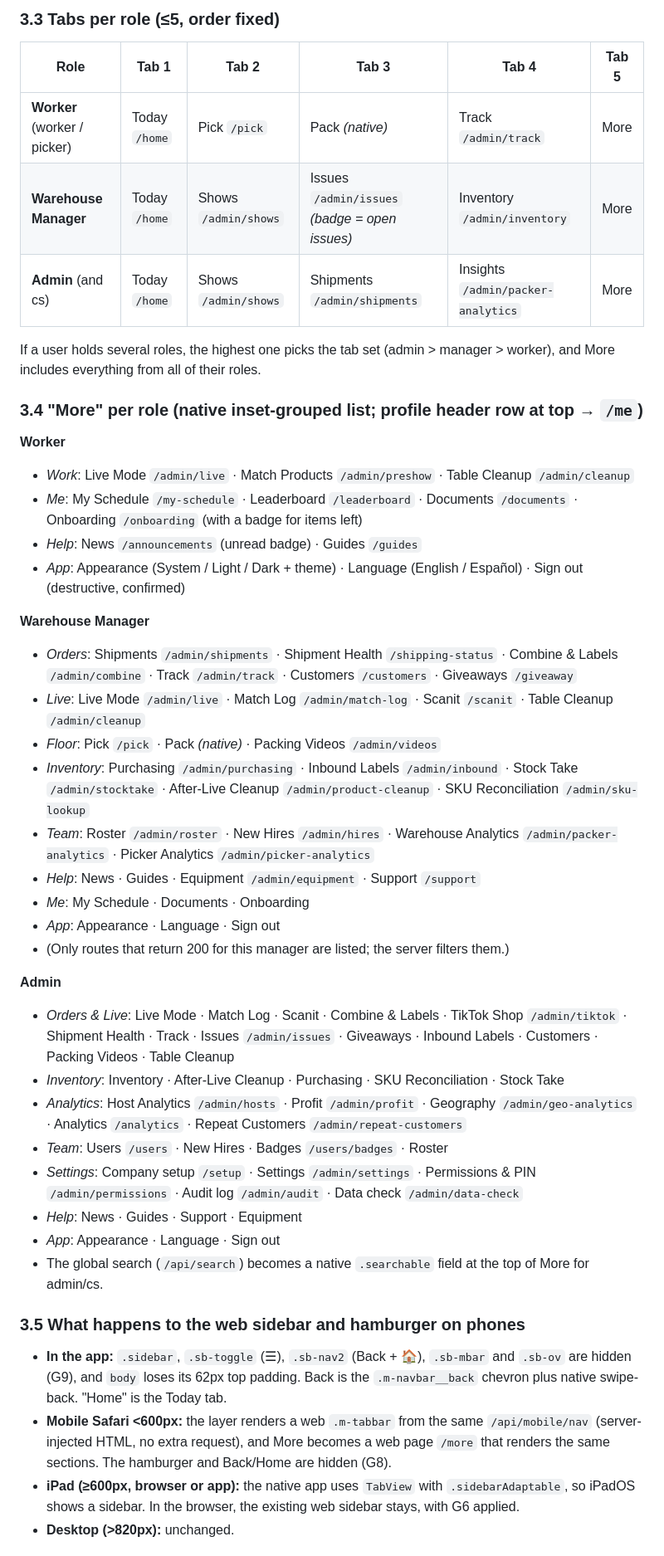
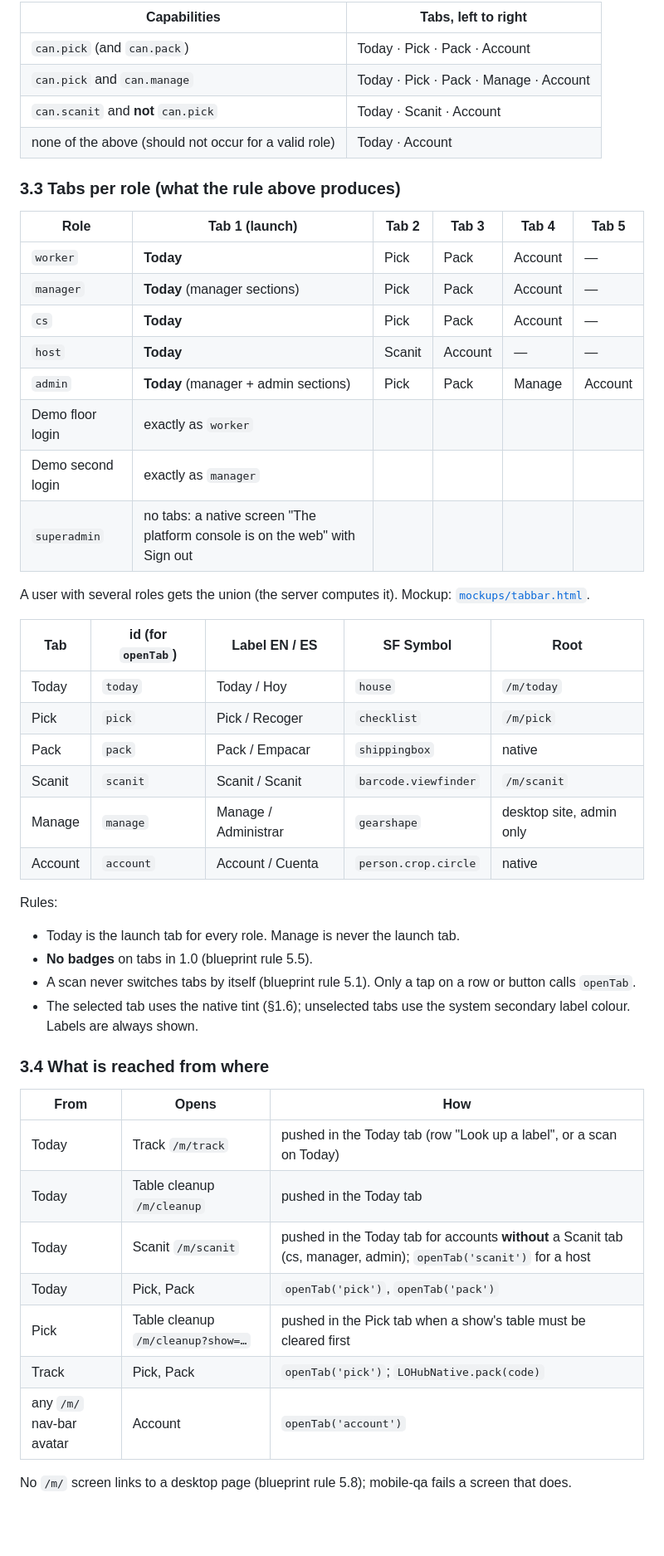
Before and after one commit to ofir-cell/packing-station, a Markdown page: docs/mobile/DESIGN_SYSTEM.md, the part around one of its changes. Shown at 83% size. Rendered like a GitHub page; blank space fills up the shorter version.

```diff
--- a/docs/mobile/DESIGN_SYSTEM.md
+++ b/docs/mobile/DESIGN_SYSTEM.md
@@ -139,44 +144,50 @@ The app fetches this at launch, on foreground, and after a role change. Badge co
 
-### 3.3 Tabs per role (≤5, order fixed)
-| Role | Tab 1 | Tab 2 | Tab 3 | Tab 4 | Tab 5 |
+| Capabilities | Tabs, left to right |
+|---|---|
+| `can.pick` (and `can.pack`) | Today · Pick · Pack · Account |
+| `can.pick` and `can.manage` | Today · Pick · Pack · Manage · Account |
+| `can.scanit` and **not** `can.pick` | Today · Scanit · Account |
+| none of the above (should not occur for a valid role) | Today · Account |
+
+### 3.3 Tabs per role (what the rule above produces)
+| Role | Tab 1 (launch) | Tab 2 | Tab 3 | Tab 4 | Tab 5 |
 |---|---|---|---|---|---|
-| **Worker** (worker / picker) | Today `/home` | Pick `/pick` | Pack *(native)* | Track `/admin/track` | More |
-| **Warehouse Manager** | Today `/home` | Shows `/admin/shows` | Issues `/admin/issues` *(badge = open issues)* | Inventory `/admin/inventory` | More |
-| **Admin** (and cs) | Today `/home` | Shows `/admin/shows` | Shipments `/admin/shipments` | Insights `/admin/packer-analytics` | More |
+| `worker` | **Today** | Pick | Pack | Account | — |
+| `manager` | **Today** (manager sections) | Pick | Pack | Account | — |
+| `cs` | **Today** | Pick | Pack | Account | — |
+| `host` | **Today** | Scanit | Account | — | — |
+| `admin` | **Today** (manager + admin sections) | Pick | Pack | Manage | Account |
+| Demo floor login | exactly as `worker` | | | | |
+| Demo second login | exactly as `manager` | | | | |
+| `superadmin` | no tabs: a native screen "The platform console is on the web" with Sign out | | | | |
 
-If a user holds several roles, the highest one picks the tab set (admin > manager > worker), and More includes everything from all of their roles.
+A user with several roles gets the union (the server computes it). Mockup: [`mockups/tabbar.html`](mockups/tabbar.html).
 
-### 3.4 "More" per role (native inset-grouped list; profile header row at top → `/me`)
-**Worker**
-- *Work*: Live Mode `/admin/live` · Match Products `/admin/preshow` · Table Cleanup `/admin/cleanup`
-- *Me*: My Schedule `/my-schedule` · Leaderboard `/leaderboard` · Documents `/documents` · Onboarding `/onboarding` (with a badge for items left)
-- *Help*: News `/announcements` (unread badge) · Guides `/guides`
-- *App*: Appearance (System / Light / Dark + theme) · Language (English / Español) · Sign out (destructive, confirmed)
+| Tab | id (for `openTab`) | Label EN / ES | SF Symbol | Root |
+|---|---|---|---|---|
+| Today | `today` | Today / Hoy | `house` | `/m/today` |
+| Pick | `pick` | Pick / Recoger | `checklist` | `/m/pick` |
+| Pack | `pack` | Pack / Empacar | `shippingbox` | native |
+| Scanit | `scanit` | Scanit / Scanit | `barcode.viewfinder` | `/m/scanit` |
+| Manage | `manage` | Manage / Administrar | `gearshape` | desktop site, admin only |
+| Account | `account` | Account / Cuenta | `person.crop.circle` | native |
 
-**Warehouse Manager**
-- *Orders*: Shipments `/admin/shipments` · Shipment Health `/shipping-status` · Combine & Labels `/admin/combine` · Track `/admin/track` · Customers `/customers` · Giveaways `/giveaway`
-- *Live*: Live Mode `/admin/live` · Match Log `/admin/match-log` · Scanit `/scanit` · Table Cleanup `/admin/cleanup`
-- *Floor*: Pick `/pick` · Pack *(native)* · Packing Videos `/admin/videos`
-- *Inventory*: Purchasing `/admin/purchasing` · Inbound Labels `/admin/inbound` · Stock Take `/admin/stocktake` · After-Live Cleanup `/admin/product-cleanup` · SKU Reconciliation `/admin/sku-lookup`
-- *Team*: Roster `/admin/roster` · New Hires `/admin/hires` · Warehouse Analytics `/admin/packer-analytics` · Picker Analytics `/admin/picker-analytics`
-- *Help*: News · Guides · Equipment `/admin/equipment` · Support `/support`
-- *Me*: My Schedule · Documents · Onboarding
-- *App*: Appearance · Language · Sign out
-- (Only routes that return 200 for this manager are listed; the server filters them.)
+Rules:
+- Today is the launch tab for every role. Manage is never the launch tab.
+- **No badges** on tabs in 1.0 (blueprint rule 5.5).
+- A scan never switches tabs by itself (blueprint rule 5.1). Only a tap on a row or button calls `openTab`.
+- The selected tab uses the native tint (§1.6); unselected tabs use the system secondary label colour. Labels are always shown.
 
-**Admin**
-- *Orders & Live*: Live Mode · Match Log · Scanit · Combine & Labels · TikTok Shop `/admin/tiktok` · Shipment Health · Track · Issues `/admin/issues` · Giveaways · Inbound Labels · Customers · Packing Videos · Table Cleanup
-- *Inventory*: Inventory · After-Live Cleanup · Purchasing · SKU Reconciliation · Stock Take
-- *Analytics*: Host Analytics `/admin/hosts` · Profit `/admin/profit` · Geography `/admin/geo-analytics` · Analytics `/analytics` · Repeat Customers `/admin/repeat-customers`
-- *Team*: Users `/users` · New Hires · Badges `/users/badges` · Roster
-- *Settings*: Company setup `/setup` · Settings `/admin/settings` · Permissions & PIN `/admin/permissions` · Audit log `/admin/audit` · Data check `/admin/data-check`
-- *Help*: News · Guides · Support · Equipment
-- *App*: Appearance · Language · Sign out
-- The global search (`/api/search`) becomes a native `.searchable` field at the top of More for admin/cs.
+### 3.4 What is reached from where
+| From | Opens | How |
+|---|---|---|
+| Today | Track `/m/track` | pushed in the Today tab (row "Look up a label", or a scan on Today) |
+| Today | Table cleanup `/m/cleanup` | pushed in the Today tab |
+| Today | Scanit `/m/scanit` | pushed in the Today tab for accounts **without** a Scanit tab (cs, manager, admin); `openTab('scanit')` for a host |
+| Today | Pick, Pack | `openTab('pick')`, `openTab('pack')` |
+| Pick | Table cleanup `/m/cleanup?show=…` | pushed in the Pick tab when a show's table must be cleared first |
+| Track | Pick, Pack | `openTab('pick')`; `LOHubNative.pack(code)` |
+| any `/m/` nav-bar avatar | Account | `openTab('account')` |
 
-### 3.5 What happens to the web sidebar and hamburger on phones
-- **In the app:** `.sidebar`, `.sb-toggle` (☰), `.sb-nav2` (Back + 🏠), `.sb-mbar` and `.sb-ov` are hidden (G9), and `body` loses its 62px top padding. Back is the `.m-navbar__back` chevron plus native swipe-back. "Home" is the Today tab.
-- **Mobile Safari <600px:** the layer renders a web `.m-tabbar` from the same `/api/mobile/nav` (server-injected HTML, no extra request), and More becomes a web page `/more` that renders the same sections. The hamburger and Back/Home are hidden (G8).
-- **iPad (≥600px, browser or app):** the native app uses `TabView` with `.sidebarAdaptable`, so iPadOS shows a sidebar. In the browser, the existing web sidebar stays, with G6 applied.
-- **Desktop (>820px):** unchanged.
+No `/m/` screen links to a desktop page (blueprint rule 5.8); mobile-qa fails a screen that does.
 
```
Also changed, not shown: other parts of docs/mobile/DESIGN_SYSTEM.md (+128 -121 lines).
